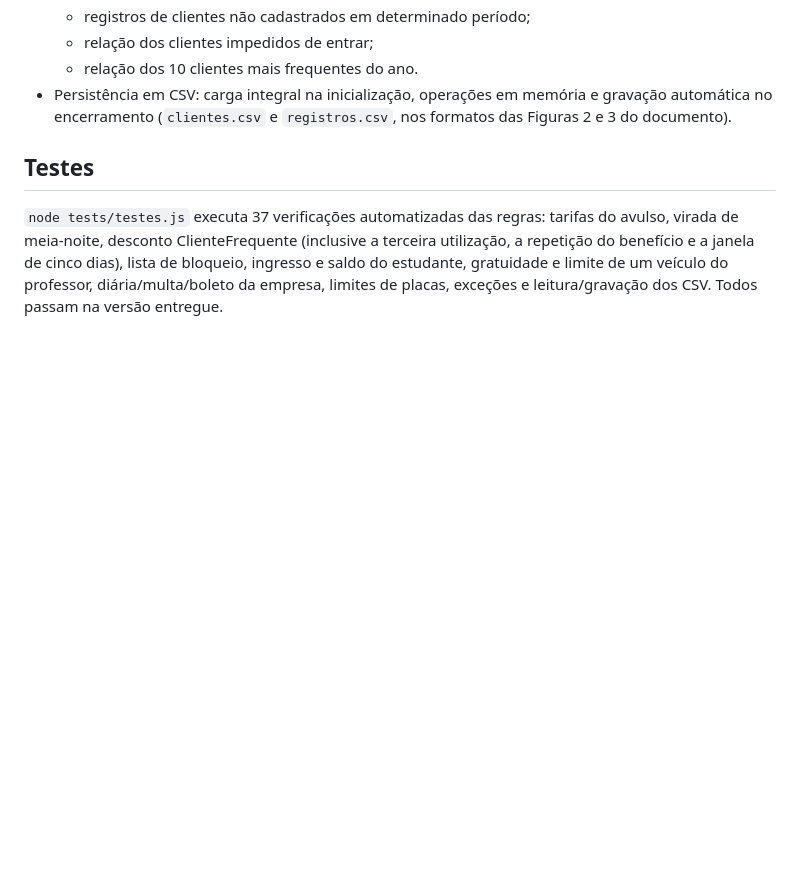
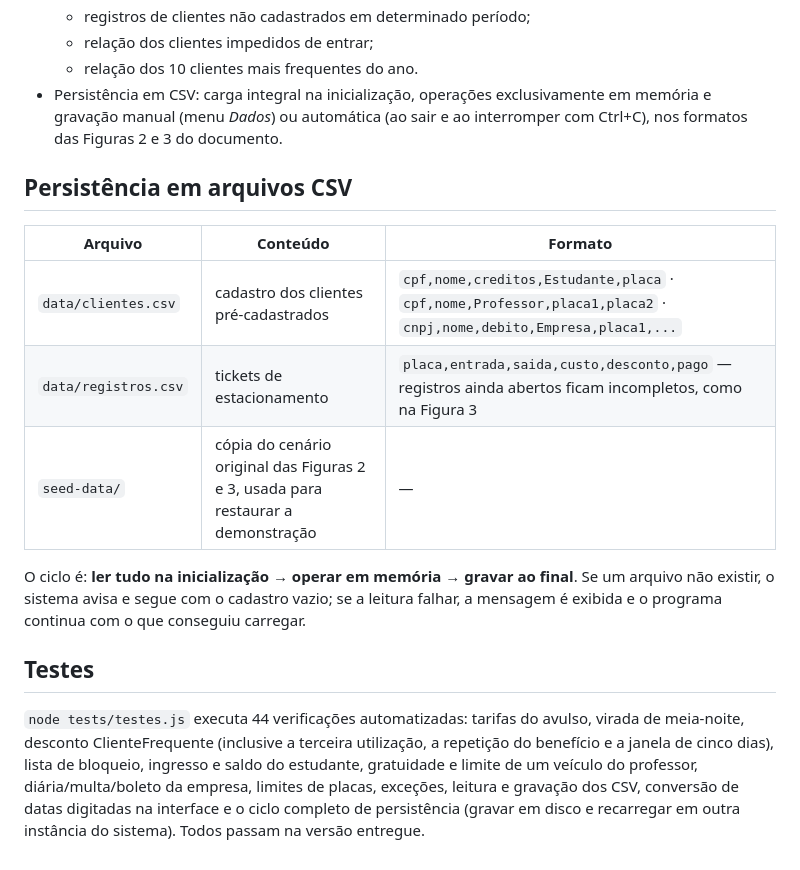
Before and after one commit to wilssola/PUCRS, a Markdown page: estacionamento/README.md, the part around one of its changes. Drawn GitHub-style; blank space fills up the shorter version.

```diff
--- a/estacionamento/README.md
+++ b/estacionamento/README.md
@@ -148,13 +179,27 @@ Novos descontos são criados herdando de `Desconto` e registrados com
   - registros de clientes não cadastrados em determinado período;
   - relação dos clientes impedidos de entrar;
   - relação dos 10 clientes mais frequentes do ano.
-- Persistência em CSV: carga integral na inicialização, operações em memória e gravação automática
-  no encerramento (`clientes.csv` e `registros.csv`, nos formatos das Figuras 2 e 3 do documento).
+- Persistência em CSV: carga integral na inicialização, operações exclusivamente em memória e
+  gravação manual (menu *Dados*) ou automática (ao sair e ao interromper com Ctrl+C), nos formatos
+  das Figuras 2 e 3 do documento.
+
+## Persistência em arquivos CSV
+
+| Arquivo | Conteúdo | Formato |
+| --- | --- | --- |
+| `data/clientes.csv` | cadastro dos clientes pré-cadastrados | `cpf,nome,creditos,Estudante,placa` · `cpf,nome,Professor,placa1,placa2` · `cnpj,nome,debito,Empresa,placa1,...` |
+| `data/registros.csv` | tickets de estacionamento | `placa,entrada,saida,custo,desconto,pago` — registros ainda abertos ficam incompletos, como na Figura 3 |
+| `seed-data/` | cópia do cenário original das Figuras 2 e 3, usada para restaurar a demonstração | — |
+
+O ciclo é: **ler tudo na inicialização → operar em memória → gravar ao final**. Se um arquivo não
+existir, o sistema avisa e segue com o cadastro vazio; se a leitura falhar, a mensagem é exibida e o
+programa continua com o que conseguiu carregar.
 
 ## Testes
 
-`node tests/testes.js` executa 37 verificações automatizadas das regras: tarifas do avulso, virada de
+`node tests/testes.js` executa 44 verificações automatizadas: tarifas do avulso, virada de
 meia-noite, desconto ClienteFrequente (inclusive a terceira utilização, a repetição do benefício e a
-janela de cinco dias), lista de bloqueio, ingresso e saldo do estudante,
-gratuidade e limite de um veículo do professor, diária/multa/boleto da empresa, limites de placas,
-exceções e leitura/gravação dos CSV. Todos passam na versão entregue.
+janela de cinco dias), lista de bloqueio, ingresso e saldo do estudante, gratuidade e limite de um
+veículo do professor, diária/multa/boleto da empresa, limites de placas, exceções, leitura e
+gravação dos CSV, conversão de datas digitadas na interface e o ciclo completo de persistência
+(gravar em disco e recarregar em outra instância do sistema). Todos passam na versão entregue.
```
Also changed, not shown: other parts of estacionamento/README.md (+38 -7 lines).
